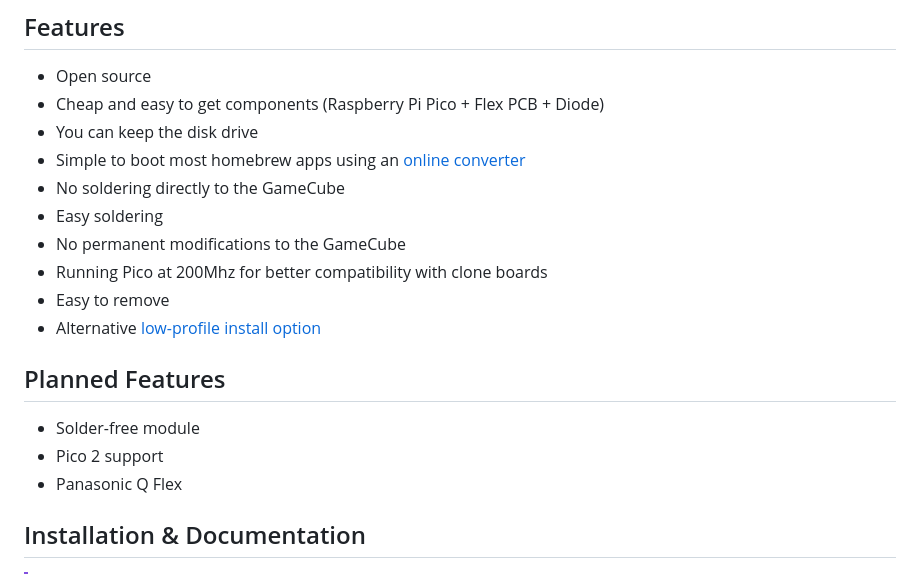
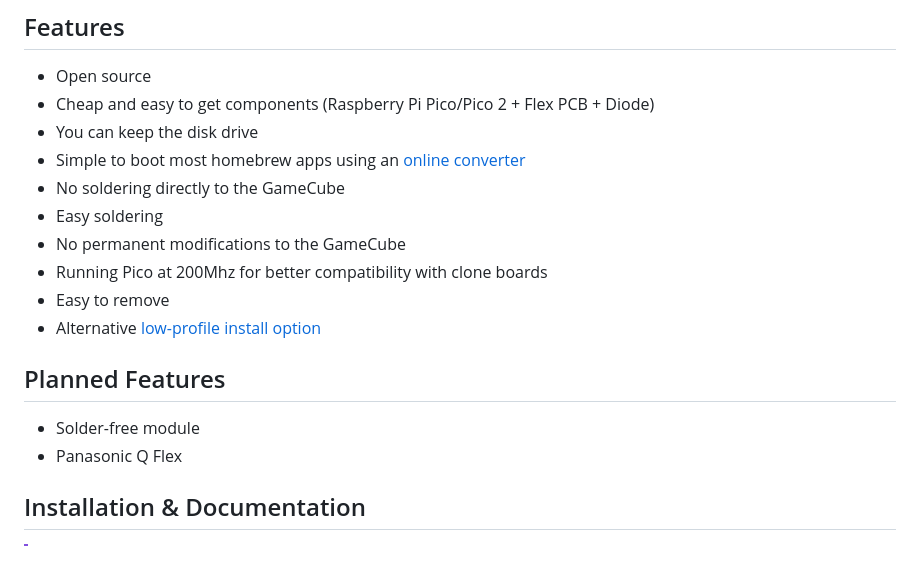
Before and after one commit to makeo/PicoLoader, a Markdown page: README.md, the part around the change. Drawn GitHub-style.

Commit message:
readme pico 2
Updated component list to include Raspberry Pi Pico 2.

```diff
--- a/README.md
+++ b/README.md
@@ -11,7 +11,7 @@ However, it is not a full optical drive emulator and only allows executing small
 
 ## Features
 - Open source
-- Cheap and easy to get components (Raspberry Pi Pico + Flex PCB + Diode)
+- Cheap and easy to get components (Raspberry Pi Pico/Pico 2 + Flex PCB + Diode)
 - You can keep the disk drive
 - Simple to boot most homebrew apps using an [online converter](https://makeo.github.io/PicoLoader/converter/)
 - No soldering directly to the GameCube
@@ -23,7 +23,6 @@ However, it is not a full optical drive emulator and only allows executing small
 
 ## Planned Features
 - Solder-free module
-- Pico 2 support
 - Panasonic Q Flex
 
 ## Installation & Documentation
```
